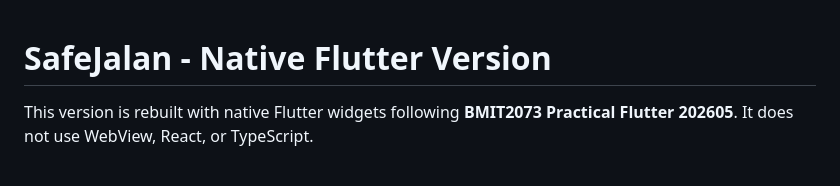
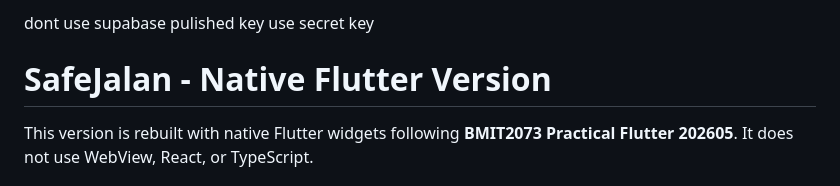
Before and after one commit to TzeXin75/SafeJalan, a Markdown page: README.md, the part around the change. GitHub-like rendering.

Commit message:
Clarify Supabase key usage in README
Updated instructions regarding Supabase key usage.

```diff
--- a/README.md
+++ b/README.md
@@ -1,3 +1,6 @@
+dont use supabase pulished key
+use secret key
+
 # SafeJalan - Native Flutter Version
 
 This version is rebuilt with native Flutter widgets following **BMIT2073 Practical Flutter 202605**. It does not use WebView, React, or TypeScript.
```
